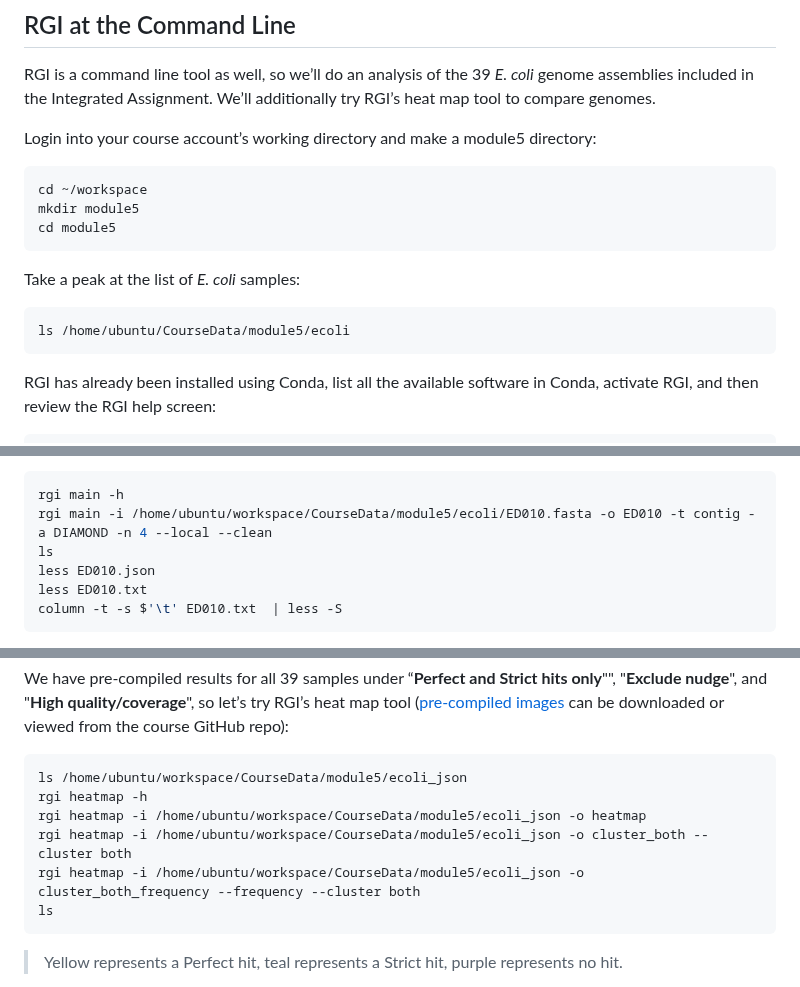
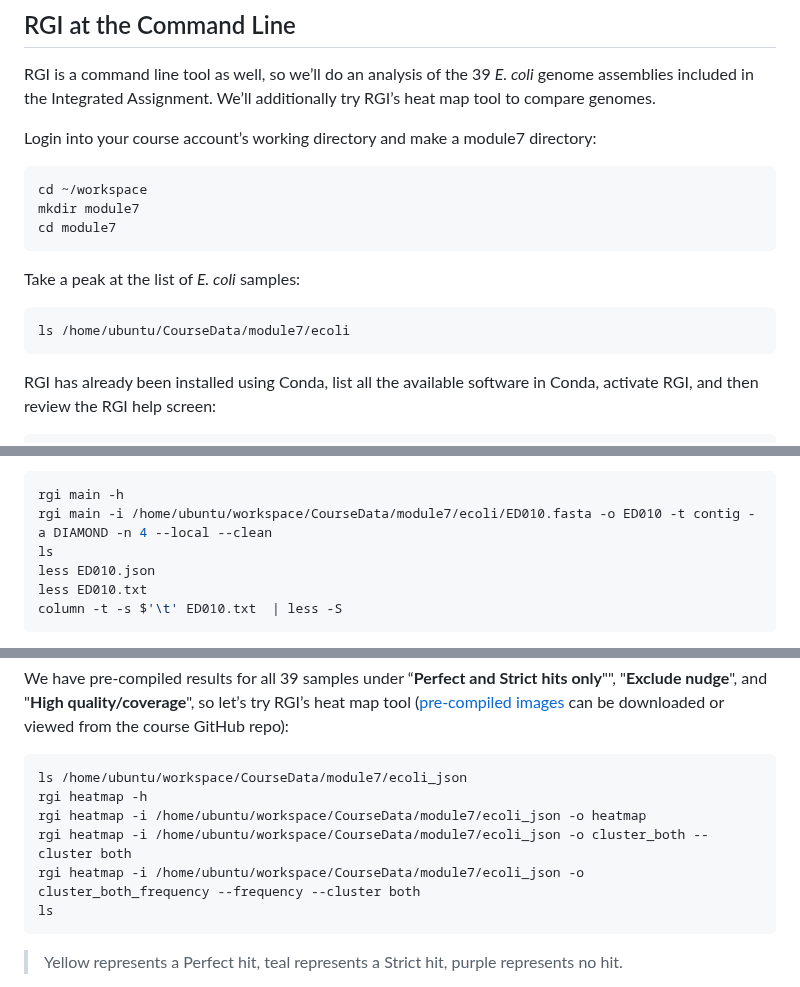
Before and after one commit to bioinformaticsdotca/IDE_2024, a Markdown page: module7/README.md, 3 parts joined by grey strips. Rendered like a GitHub page.

Commit message:
module7 command line

````diff
--- a/module7/README.md
+++ b/module7/README.md
@@ -110,18 +110,18 @@ The first two examples list the predicted resistome of the analyzed genome and p
 
 RGI is a command line tool as well, so we’ll do an analysis of the 39 *E. coli* genome assemblies included in the Integrated Assignment. We’ll additionally try RGI’s heat map tool to compare genomes.
 
-Login into your course account’s working directory and make a module5 directory:
+Login into your course account’s working directory and make a module7 directory:
 
 ```bash
 cd ~/workspace
-mkdir module5
-cd module5
+mkdir module7
+cd module7
 ```
 
 Take a peak at the list of *E. coli* samples:
 
 ```bash
-ls /home/ubuntu/CourseData/module5/ecoli
+ls /home/ubuntu/CourseData/module7/ecoli
 ```
 
 RGI has already been installed using Conda, list all the available software in Conda, activate RGI, and then review the RGI help screen:
@@ -147,7 +147,7 @@ We don’t have time to analyze all 39 samples, so let’s analyze 1 as an examp
 
 ```bash
 rgi main -h
-rgi main -i /home/ubuntu/workspace/CourseData/module5/ecoli/ED010.fasta -o ED010 -t contig -a DIAMOND -n 4 --local --clean
+rgi main -i /home/ubuntu/workspace/CourseData/module7/ecoli/ED010.fasta -o ED010 -t contig -a DIAMOND -n 4 --local --clean
 ls
 less ED010.json
 less ED010.txt
@@ -180,11 +180,11 @@ An additional 11 nudged Strict annotations (possible partial genes for *Escheric
 We have pre-compiled results for all 39 samples under “**Perfect and Strict hits only**"", "**Exclude nudge**", and "**High quality/coverage**", so let’s try RGI’s heat map tool ([pre-compiled images](https://github.com/agmcarthur/vtec2023-amr/tree/main/rgi_main_results) can be downloaded or viewed from the course GitHub repo):
 
 ```bash
-ls /home/ubuntu/workspace/CourseData/module5/ecoli_json
+ls /home/ubuntu/workspace/CourseData/module7/ecoli_json
 rgi heatmap -h
-rgi heatmap -i /home/ubuntu/workspace/CourseData/module5/ecoli_json -o heatmap
-rgi heatmap -i /home/ubuntu/workspace/CourseData/module5/ecoli_json -o cluster_both --cluster both
-rgi heatmap -i /home/ubuntu/workspace/CourseData/module5/ecoli_json -o cluster_both_frequency --frequency --cluster both
+rgi heatmap -i /home/ubuntu/workspace/CourseData/module7/ecoli_json -o heatmap
+rgi heatmap -i /home/ubuntu/workspace/CourseData/module7/ecoli_json -o cluster_both --cluster both
+rgi heatmap -i /home/ubuntu/workspace/CourseData/module7/ecoli_json -o cluster_both_frequency --frequency --cluster both
 ls
 ```
 
````
Also changed, not shown: other parts of module7/README.md (+1 -1 lines).
